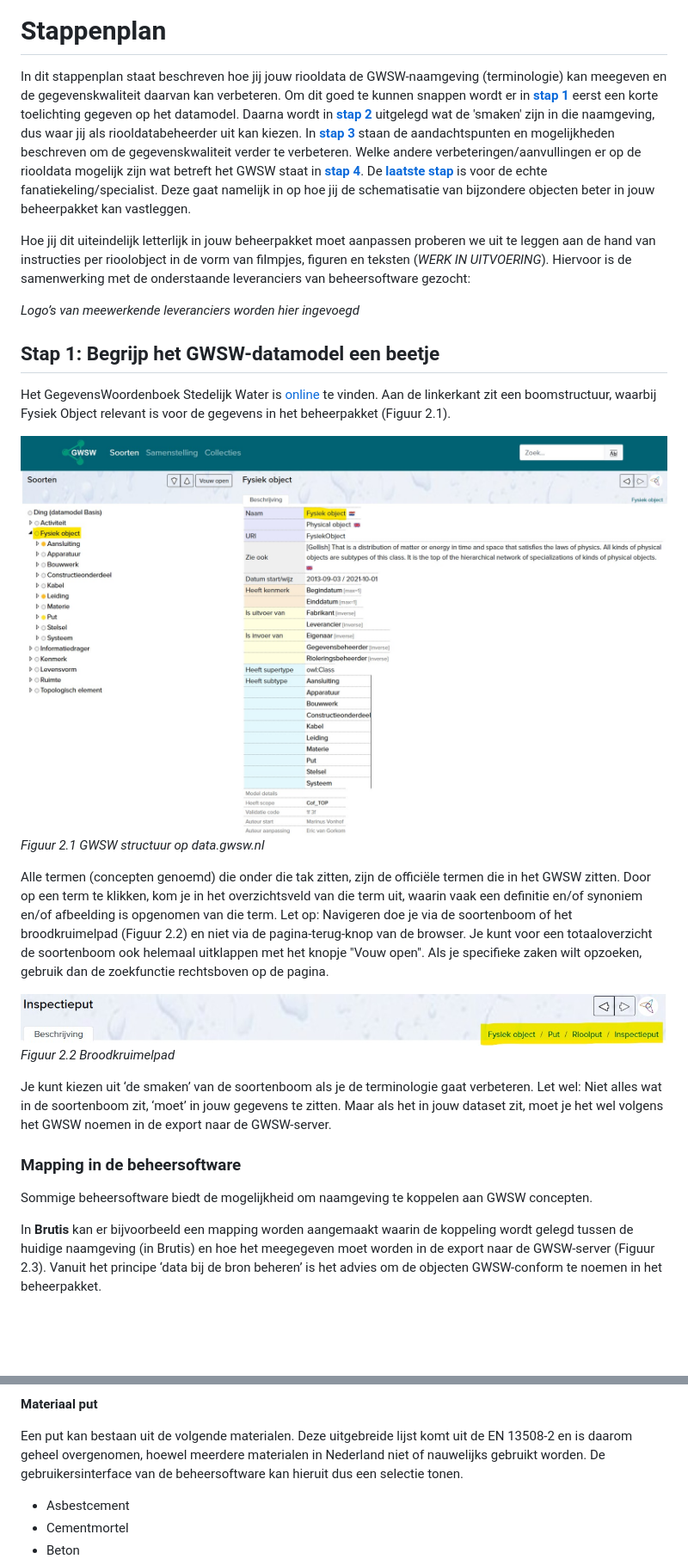
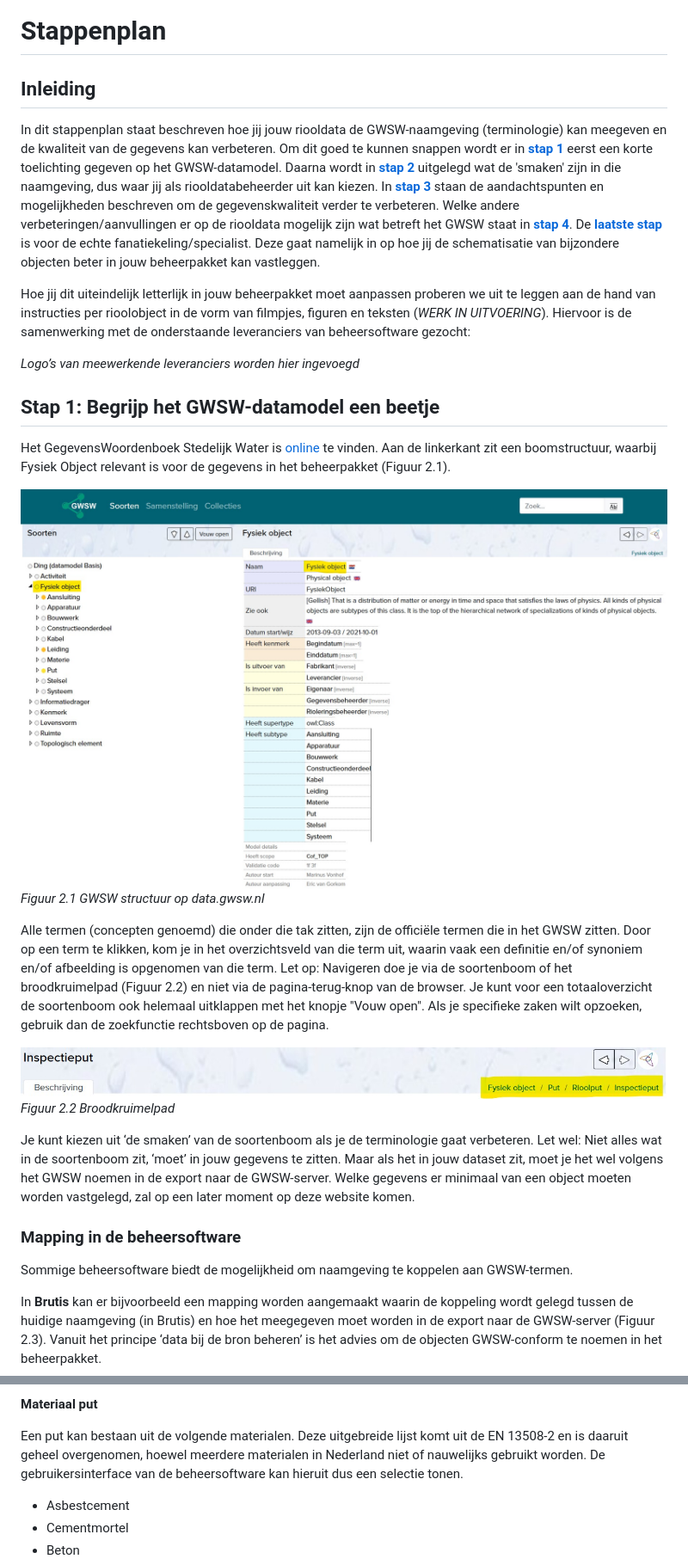
Before and after one commit to StichtingRIONED/gwsw-gebruik, a Markdown page: main.md, 2 parts joined by grey strips. Shown: that part at 86% size. GitHub-like rendering; blank space fills up the shorter version.

```diff
--- a/main.md
+++ b/main.md
@@ -33,7 +37,9 @@ In [**Hoofdstuk 2**](#H2) wordt een stappenplan gepresenteerd waarmee jij als ri
 
 # Stappenplan
 
-In dit stappenplan staat beschreven hoe jij jouw riooldata de GWSW-naamgeving (terminologie) kan meegeven en de gegevenskwaliteit daarvan kan verbeteren. Om dit goed te kunnen snappen wordt er in [**stap 1**](#stap1) eerst een korte toelichting gegeven op het datamodel. Daarna wordt in [**stap 2**](#stap2) uitgelegd wat de 'smaken' zijn in die naamgeving, dus waar jij als riooldatabeheerder uit kan kiezen. In [**stap 3**](#stap3) staan de aandachtspunten en mogelijkheden beschreven om de gegevenskwaliteit verder te verbeteren. Welke andere verbeteringen/aanvullingen er op de riooldata mogelijk zijn wat betreft het GWSW staat in [**stap 4**](#stap4). De [**laatste stap**](#stap5) is voor de echte fanatiekeling/specialist. Deze gaat namelijk in op hoe jij de schematisatie van bijzondere objecten beter in jouw beheerpakket kan vastleggen.
+## Inleiding
+
+In dit stappenplan staat beschreven hoe jij jouw riooldata de GWSW-naamgeving (terminologie) kan meegeven en de kwaliteit van de gegevens kan verbeteren. Om dit goed te kunnen snappen wordt er in [**stap 1**](#stap1) eerst een korte toelichting gegeven op het GWSW-datamodel. Daarna wordt in [**stap 2**](#stap2) uitgelegd wat de 'smaken' zijn in die naamgeving, dus waar jij als riooldatabeheerder uit kan kiezen. In [**stap 3**](#stap3) staan de aandachtspunten en mogelijkheden beschreven om de gegevenskwaliteit verder te verbeteren. Welke andere verbeteringen/aanvullingen er op de riooldata mogelijk zijn wat betreft het GWSW staat in [**stap 4**](#stap4). De [**laatste stap**](#stap5) is voor de echte fanatiekeling/specialist. Deze gaat namelijk in op hoe jij de schematisatie van bijzondere objecten beter in jouw beheerpakket kan vastleggen.
 
 Hoe jij dit uiteindelijk letterlijk in jouw beheerpakket moet aanpassen proberen we uit te leggen aan de hand van instructies per rioolobject in de vorm van filmpjes, figuren en teksten (*WERK IN UITVOERING*). Hiervoor is de samenwerking met de onderstaande leveranciers van beheersoftware gezocht:
 
@@ -42,5 +48,6 @@ Hoe jij dit uiteindelijk letterlijk in jouw beheerpakket moet aanpassen proberen
 <div id="stap1"></div>
 
 ## Stap 1: Begrijp het GWSW-datamodel een beetje
+
 Het GegevensWoordenboek Stedelijk Water is [online](https://data.gwsw.nl/1.6.1/Totaal/index.html?menu_item=classes) te vinden. Aan de linkerkant zit een boomstructuur, waarbij Fysiek Object relevant is voor de gegevens in het beheerpakket (Figuur 2.1).
 
@@ -48,16 +55,17 @@ Het GegevensWoordenboek Stedelijk Water is [online](https://data.gwsw.nl/1.6.1/T
 
 *Figuur 2.1 GWSW structuur op data.gwsw.nl*
 
-Alle termen (concepten genoemd) die onder die tak zitten, zijn de officiële termen die in het GWSW zitten. Door op een term te klikken, kom je in het overzichtsveld van die term uit, waarin vaak een definitie en/of synoniem en/of afbeelding is opgenomen van die term. Let op: Navigeren doe je via de soortenboom of het broodkruimelpad (Figuur 2.2) en niet via de pagina-terug-knop van de browser. Je kunt voor een totaaloverzicht de soortenboom ook helemaal uitklappen met het knopje "Vouw open". Als je specifieke zaken wilt opzoeken, gebruik dan de zoekfunctie rechtsboven op de pagina.
+Alle termen (concepten genoemd) die onder die tak zitten, zijn de officiële termen die in het GWSW zitten. Door op een term te klikken, kom je in het overzichtsveld van die term uit, waarin vaak een definitie en/of synoniem en/of afbeelding is opgenomen van die term.
+Let op: Navigeren doe je via de soortenboom of het broodkruimelpad (Figuur 2.2) en niet via de pagina-terug-knop van de browser. Je kunt voor een totaaloverzicht de soortenboom ook helemaal uitklappen met het knopje "Vouw open". Als je specifieke zaken wilt opzoeken, gebruik dan de zoekfunctie rechtsboven op de pagina.
 
 <img src="media/figuur42_broodkruimelpad.jpg" style="width:50%;height:50%" />
 
 *Figuur 2.2 Broodkruimelpad*
 
-Je kunt kiezen uit ‘de smaken’ van de soortenboom als je de terminologie gaat verbeteren. Let wel: Niet alles wat in de soortenboom zit, ‘moet’ in jouw gegevens te zitten. Maar als het in jouw dataset zit, moet je het wel volgens het GWSW noemen in de export naar de GWSW-server.
+Je kunt kiezen uit ‘de smaken’ van de soortenboom als je de terminologie gaat verbeteren. Let wel: Niet alles wat in de soortenboom zit, ‘moet’ in jouw gegevens te zitten. Maar als het in jouw dataset zit, moet je het wel volgens het GWSW noemen in de export naar de GWSW-server. Welke gegevens er minimaal van een object moeten worden vastgelegd, zal op een later moment op deze website komen.
 
 ### Mapping in de beheersoftware
-Sommige beheersoftware biedt de mogelijkheid om naamgeving te koppelen aan GWSW concepten.
+Sommige beheersoftware biedt de mogelijkheid om naamgeving te koppelen aan GWSW-termen.
 
 In **Brutis** kan er bijvoorbeeld een mapping worden aangemaakt waarin de koppeling wordt gelegd tussen de huidige naamgeving (in Brutis) en hoe het meegegeven moet worden in de export naar de GWSW-server (Figuur 2.3). Vanuit het principe ‘data bij de bron beheren’ is het advies om de objecten GWSW-conform te noemen in het beheerpakket.
 
@@ -100,7 +109,7 @@ Een pompput is een rioolput bestemd voor het verpompen van afvalwater. Een pompu
 
 **Materiaal put**
 
-Een put kan bestaan uit de volgende materialen. Deze uitgebreide lijst komt uit de EN 13508-2 en is daarom geheel overgenomen, hoewel meerdere materialen in Nederland niet of nauwelijks gebruikt worden. De gebruikersinterface van de beheersoftware kan hieruit dus een selectie tonen.
+Een put kan bestaan uit de volgende materialen. Deze uitgebreide lijst komt uit de EN 13508-2 en is daaruit geheel overgenomen, hoewel meerdere materialen in Nederland niet of nauwelijks gebruikt worden. De gebruikersinterface van de beheersoftware kan hieruit dus een selectie tonen.
 
 - Asbestcement
 - Cementmortel
```
Also changed, not shown: other parts of main.md (+42 -39 lines).
